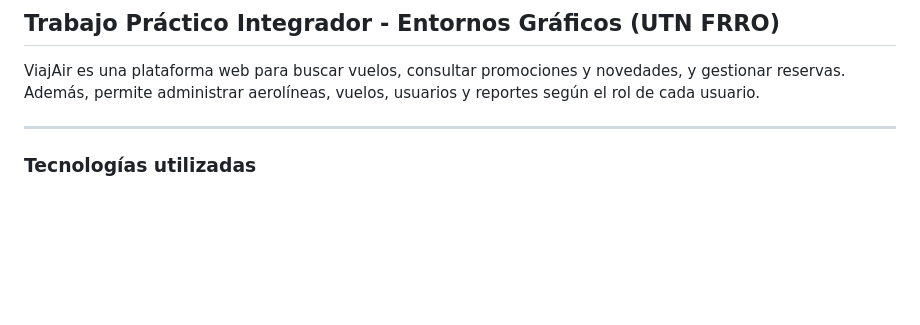
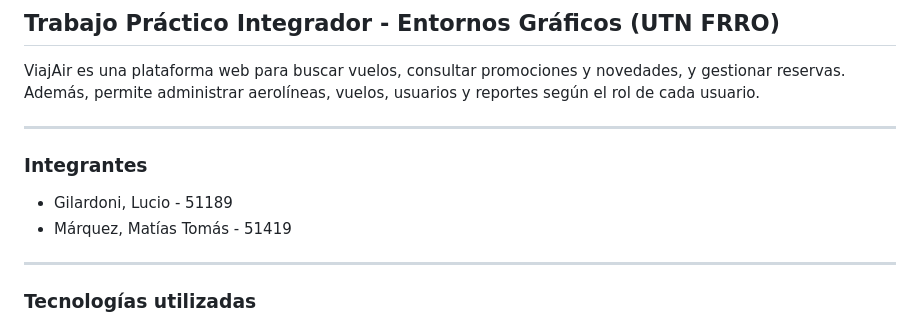
Before and after one commit to MatiPoli/EG-TPI-Gilardoni-Marquez, a Markdown page: README.md, the part around the change. GitHub-like rendering; blank space fills up the shorter version.

Commit message:
Añado integrantes a README.md

```diff
--- a/README.md
+++ b/README.md
@@ -5,6 +5,13 @@
 ViajAir es una plataforma web para buscar vuelos, consultar promociones y
 novedades, y gestionar reservas. Además, permite administrar aerolíneas,
 vuelos, usuarios y reportes según el rol de cada usuario.
+
+---
+
+### Integrantes
+
+- Gilardoni, Lucio - 51189
+- Márquez, Matías Tomás - 51419
 
 ---
 
```
